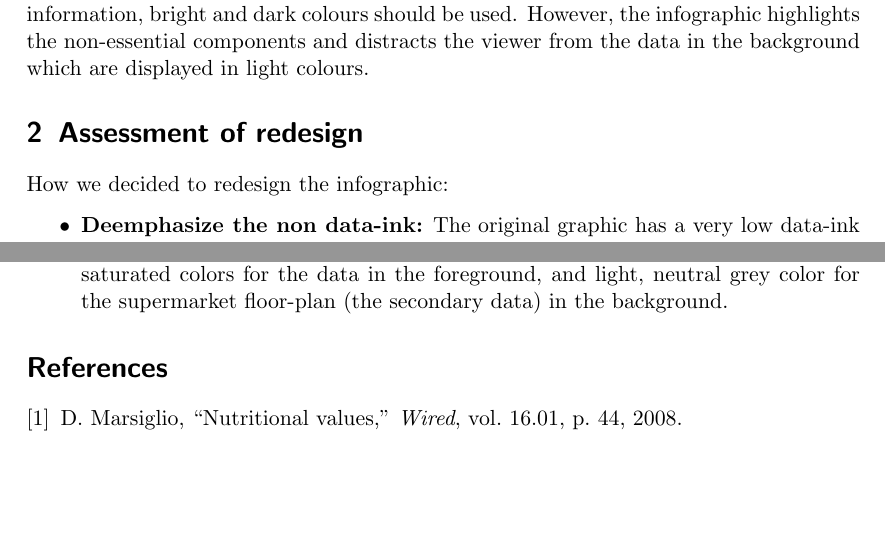
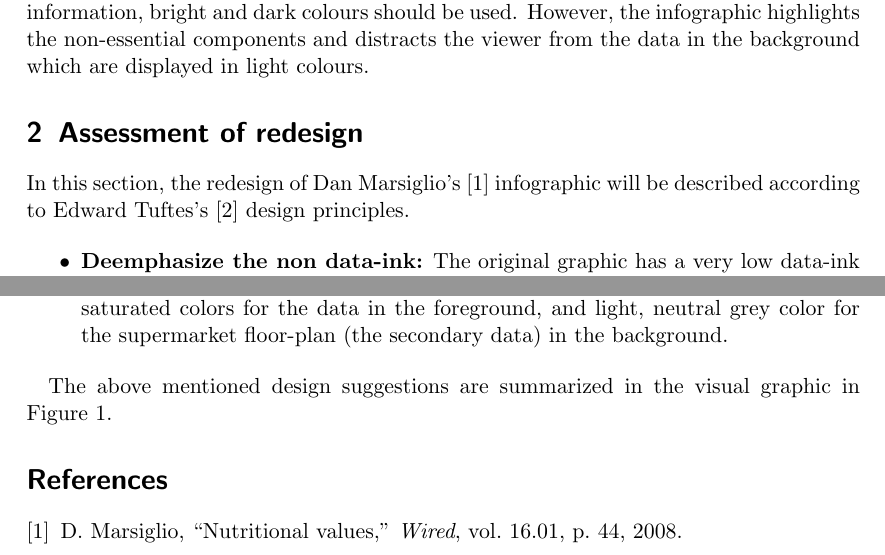
Before and after one commit to Lemswasabi/IV_assignment1, a LaTeX document (main.tex, which reads sections/assessment.tex): two parts of pages 3 and 4 of 5, joined at a grey line, cut so that both start at the same text, the shorter picture padded with empty space. Compiled offline with pdfLaTeX.

Commit message:
add figure link

```diff
--- a/sections/assessment.tex
+++ b/sections/assessment.tex
@@ -1,6 +1,6 @@
 \section{Assessment of redesign}
 
-How we decided to redesign the infographic:
+In this section, the redesign of Dan Marsiglio's~\cite{DanMarsiglio2008} infographic will be described according to Edward Tuftes's~\cite{Tufte2001} design principles.
 
 \begin{itemize}
 	\item \textbf{Deemphasize the non data-ink:} The original graphic has a very
@@ -54,4 +54,4 @@ How we decided to redesign the infographic:
 
 \end{itemize}
 
-% link to appendix of new design
+The above mentioned design suggestions are summarized in the visual graphic in Figure~\ref{redesignGraphic}.
```
